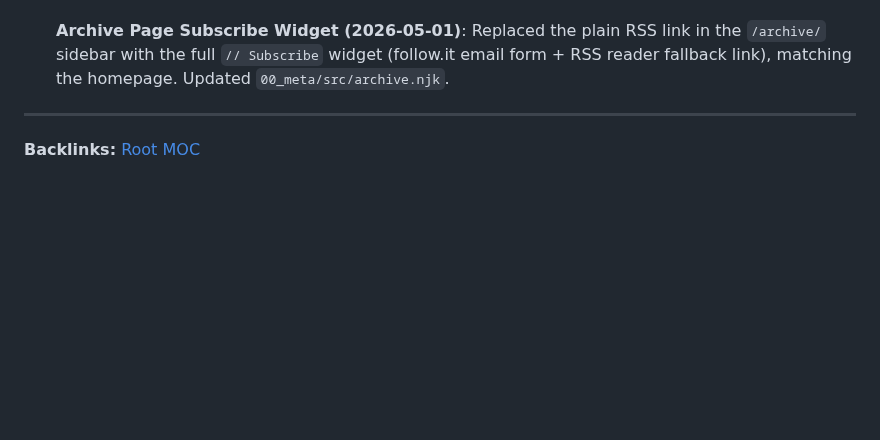
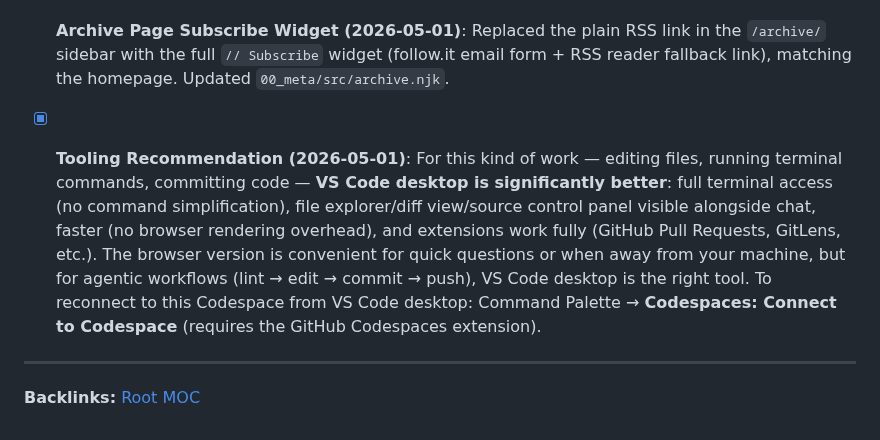
Before and after one commit to jiansuphd/vibe-id-daily-fix, a Markdown page: 00_meta/progress.md, the part around the change. GitHub-like rendering; blank space fills up the shorter version.

Commit message:
docs(progress): log VS Code desktop vs browser tooling recommendation

```diff
--- a/00_meta/progress.md
+++ b/00_meta/progress.md
@@ -59,6 +59,7 @@
 - [x] **MCP Scaffold Final Verification (2026-05-01)**: Full check run against all 5 MCP deliverables. (1) `.gemini/settings.example.json` — committed and tracked by git (`git ls-files` confirmed); contains valid `mcpServers` JSON block targeting `obsidian-mcp-server` via `npx`, with `OBSIDIAN_API_URL` and placeholder `OBSIDIAN_API_KEY`. (2) `.gitignore` — line 35: `.gemini/` ignored; line 36: `!.gemini/settings.example.json` whitelisted; real keys cannot be accidentally committed. (3) `GEMINI.md` — `## 🌉 MCP Integration (Obsidian Bridge)` section at line 45; includes 4-step activation instructions, 2 usage prompt examples, and security guardrail warning. (4) `progress.md` — both MCP items marked `[x]`; Phase 4 Complete entry logged. (5) `Work Plan.md` — status banner reads "Phases 1–4 Complete ✅"; System Health MCP = ✅; Phase 4 header = `(Completed)`; MCP line item = `[x]`. All checks pass. Note: stale audit text on progress.md line 54 ("not yet complete") is historical — superseded by the `[x]` entries that follow it in append-only log order.
 - [x] **Wiki MOC Extended to Day 40 (2026-05-01)**: Updated `20_wiki/20_wiki_MOC.md` to cover all 40 days. (1) Inserted missing Day 18 entry (`day-18-multiple-means-of-action-and-expression-udl-how-wiki.md`) into Phase 3 between Day 17 and Day 19. (2) Created `20_wiki/day-18-multiple-means-of-action-and-expression-udl-how-wiki.md` stub with core concept, ID framework table (UDL checkpoints), agentic CLI prompt, key terms, and backlinks. (3) Added new **Phase 4: Advanced Synthesis (Integration & Scale)** section covering Days 32–40 with links to all 9 existing wiki files (`day-32` through `day-40`). Committed as `dfd29a6`. CI workflow run: https://github.com/jiansuphd/vibe-id-daily/actions/runs/25136898160/workflow
 - [x] **Archive Page Subscribe Widget (2026-05-01)**: Replaced the plain RSS link in the `/archive/` sidebar with the full `// Subscribe` widget (follow.it email form + RSS reader fallback link), matching the homepage. Updated `00_meta/src/archive.njk`.
+- [x] **Tooling Recommendation (2026-05-01)**: For this kind of work — editing files, running terminal commands, committing code — **VS Code desktop is significantly better**: full terminal access (no command simplification), file explorer/diff view/source control panel visible alongside chat, faster (no browser rendering overhead), and extensions work fully (GitHub Pull Requests, GitLens, etc.). The browser version is convenient for quick questions or when away from your machine, but for agentic workflows (lint → edit → commit → push), VS Code desktop is the right tool. To reconnect to this Codespace from VS Code desktop: Command Palette → **Codespaces: Connect to Codespace** (requires the GitHub Codespaces extension).
 
 ---
 **Backlinks:** [Root MOC](../root_MOC.md)
```
